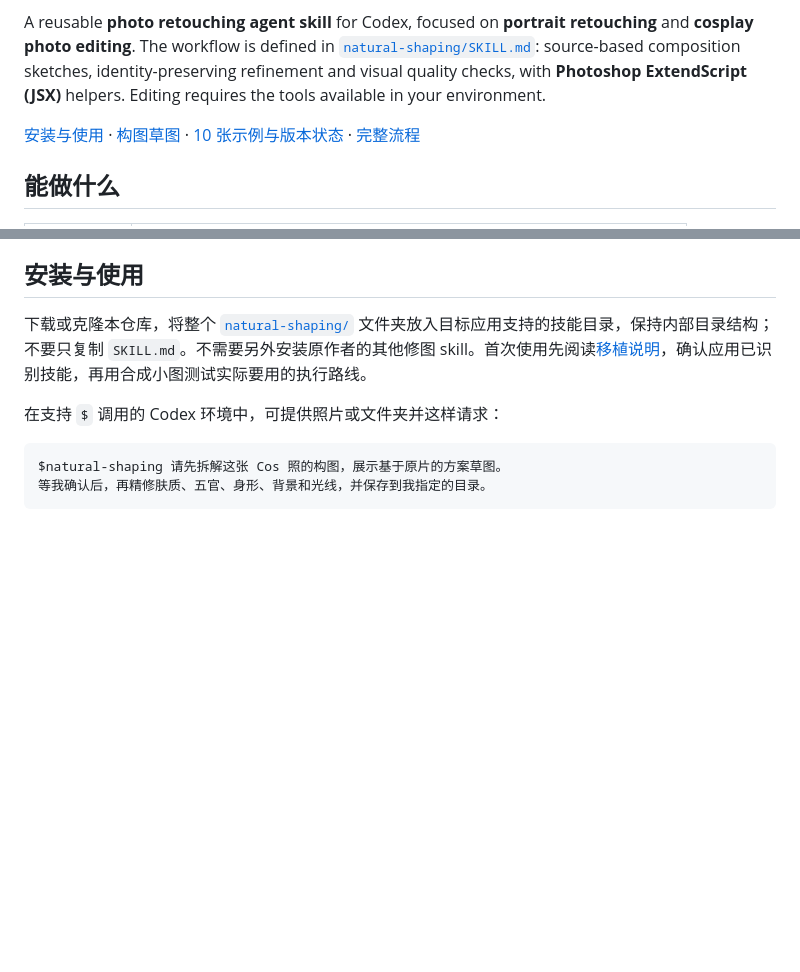
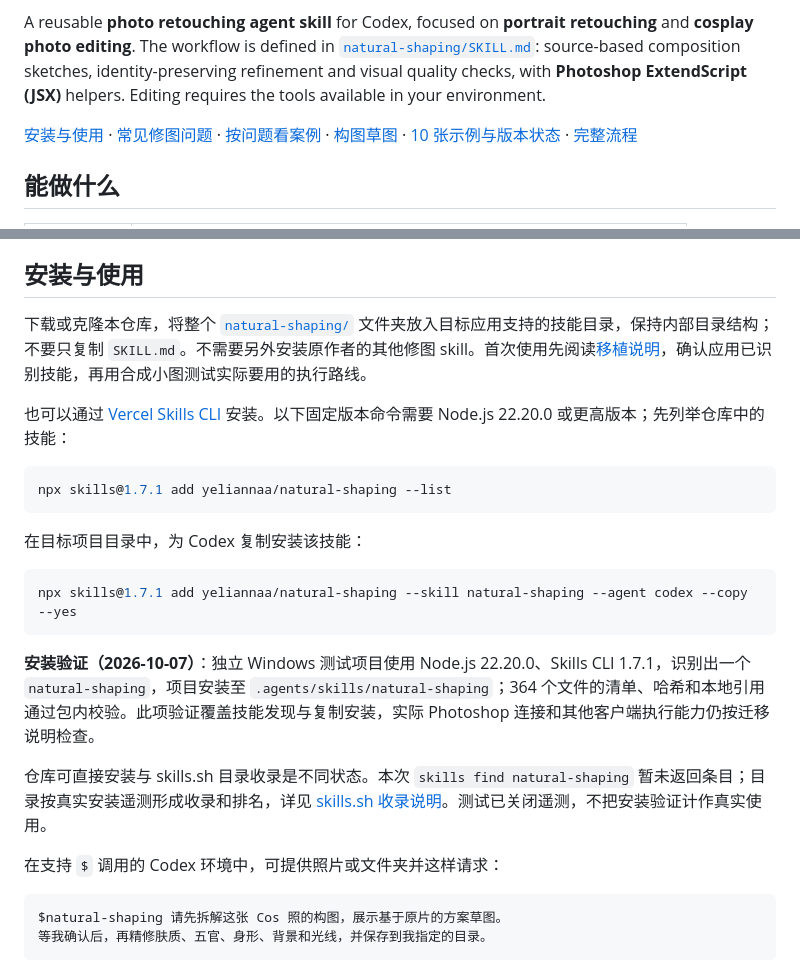
Before and after one commit to yeliannaa/natural-shaping, a Markdown page: README.md, 2 parts joined by grey strips. Rendered like a GitHub page; blank space fills up the shorter version.

Commit message:
Add retouching FAQ, case navigation and verified Skills CLI setup

````diff
--- a/README.md
+++ b/README.md
@@ -6,7 +6,7 @@
 
 A reusable **photo retouching agent skill** for Codex, focused on **portrait retouching** and **cosplay photo editing**. The workflow is defined in [`natural-shaping/SKILL.md`](natural-shaping/SKILL.md): source-based composition sketches, identity-preserving refinement and visual quality checks, with **Photoshop ExtendScript (JSX)** helpers. Editing requires the tools available in your environment.
 
-[安装与使用](#安装与使用) · [构图草图](#构图草图composition-sketches) · [10 张示例与版本状态](natural-shaping/assets/examples/README.md) · [完整流程](natural-shaping/SKILL.md)
+[安装与使用](#安装与使用) · [常见修图问题](#常见修图问题faq) · [按问题看案例](#按问题看案例) · [构图草图](#构图草图composition-sketches) · [10 张示例与版本状态](natural-shaping/assets/examples/README.md) · [完整流程](natural-shaping/SKILL.md)
 
 ## 能做什么
 
@@ -40,6 +79,22 @@ A reusable **photo retouching agent skill** for Codex, focused on **portrait ret
 ## 安装与使用
 
 下载或克隆本仓库，将整个 [`natural-shaping/`](natural-shaping/) 文件夹放入目标应用支持的技能目录，保持内部目录结构；不要只复制 `SKILL.md`。不需要另外安装原作者的其他修图 skill。首次使用先阅读[移植说明](natural-shaping/references/portability.md)，确认应用已识别技能，再用合成小图测试实际要用的执行路线。
+
+也可以通过 [Vercel Skills CLI](https://github.com/vercel-labs/skills) 安装。以下固定版本命令需要 Node.js 22.20.0 或更高版本；先列举仓库中的技能：
+
+```sh
+npx skills@1.7.1 add yeliannaa/natural-shaping --list
+```
+
+在目标项目目录中，为 Codex 复制安装该技能：
+
+```sh
+npx skills@1.7.1 add yeliannaa/natural-shaping --skill natural-shaping --agent codex --copy --yes
+```
+
+**安装验证（2026-10-07）**：独立 Windows 测试项目使用 Node.js 22.20.0、Skills CLI 1.7.1，识别出一个 `natural-shaping`，项目安装至 `.agents/skills/natural-shaping`；364 个文件的清单、哈希和本地引用通过包内校验。此项验证覆盖技能发现与复制安装，实际 Photoshop 连接和其他客户端执行能力仍按迁移说明检查。
+
+仓库可直接安装与 skills.sh 目录收录是不同状态。本次 `skills find natural-shaping` 暂未返回条目；目录按真实安装遥测形成收录和排名，详见 [skills.sh 收录说明](https://skills.sh/docs/faq)。测试已关闭遥测，不把安装验证计作真实使用。
 
 在支持 `$` 调用的 Codex 环境中，可提供照片或文件夹并这样请求：
 
````
Also changed, not shown: other parts of README.md (+41 -2 lines).
